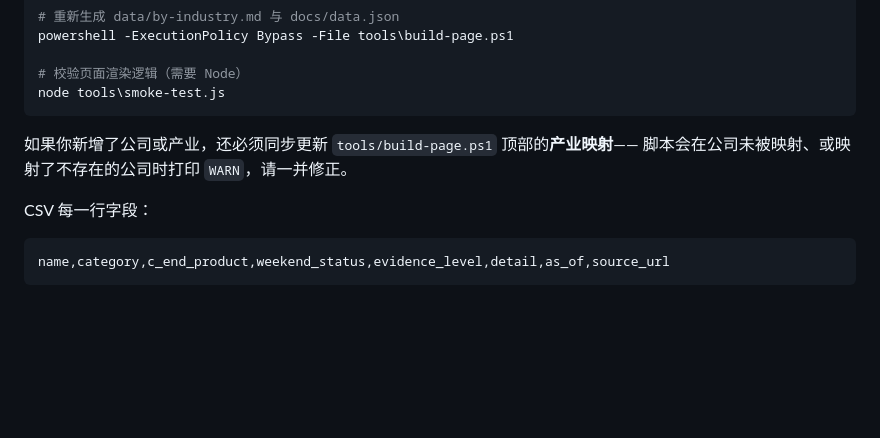
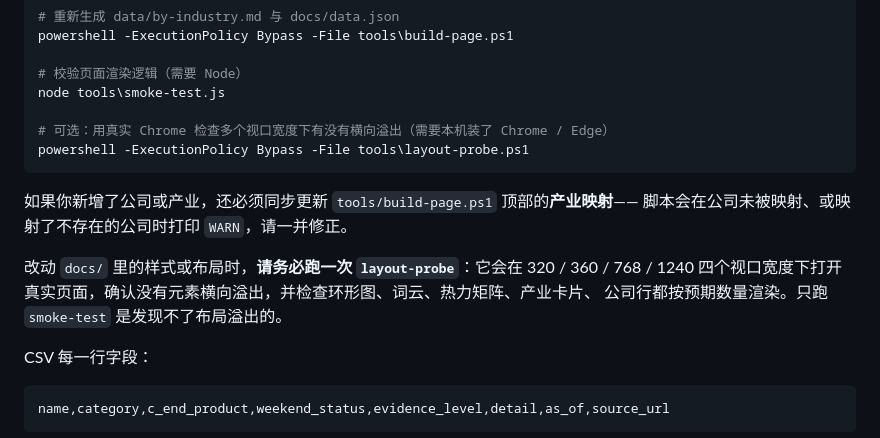
Before and after one commit to Li-Mingshuang/china-c-end-double-weekend, a Markdown page: CONTRIBUTING.md, the part around the change. Rendered like a GitHub page; blank space fills up the shorter version.

Commit message:
docs: document the new layout probe (Chrome, 4 viewports)

````diff
--- a/CONTRIBUTING.md
+++ b/CONTRIBUTING.md
@@ -62,10 +62,17 @@ powershell -ExecutionPolicy Bypass -File tools\build-page.ps1
 
 # 校验页面渲染逻辑（需要 Node）
 node tools\smoke-test.js
+
+# 可选：用真实 Chrome 检查多个视口宽度下有没有横向溢出（需要本机装了 Chrome / Edge）
+powershell -ExecutionPolicy Bypass -File tools\layout-probe.ps1
 ```
 
 如果你新增了公司或产业，还必须同步更新 `tools/build-page.ps1` 顶部的**产业映射**——
 脚本会在公司未被映射、或映射了不存在的公司时打印 `WARN`，请一并修正。
+
+改动 `docs/` 里的样式或布局时，**请务必跑一次 `layout-probe`**：它会在 320 / 360 / 768 / 1240
+四个视口宽度下打开真实页面，确认没有元素横向溢出，并检查环形图、词云、热力矩阵、产业卡片、
+公司行都按预期数量渲染。只跑 `smoke-test` 是发现不了布局溢出的。
 
 CSV 每一行字段：
 
````
